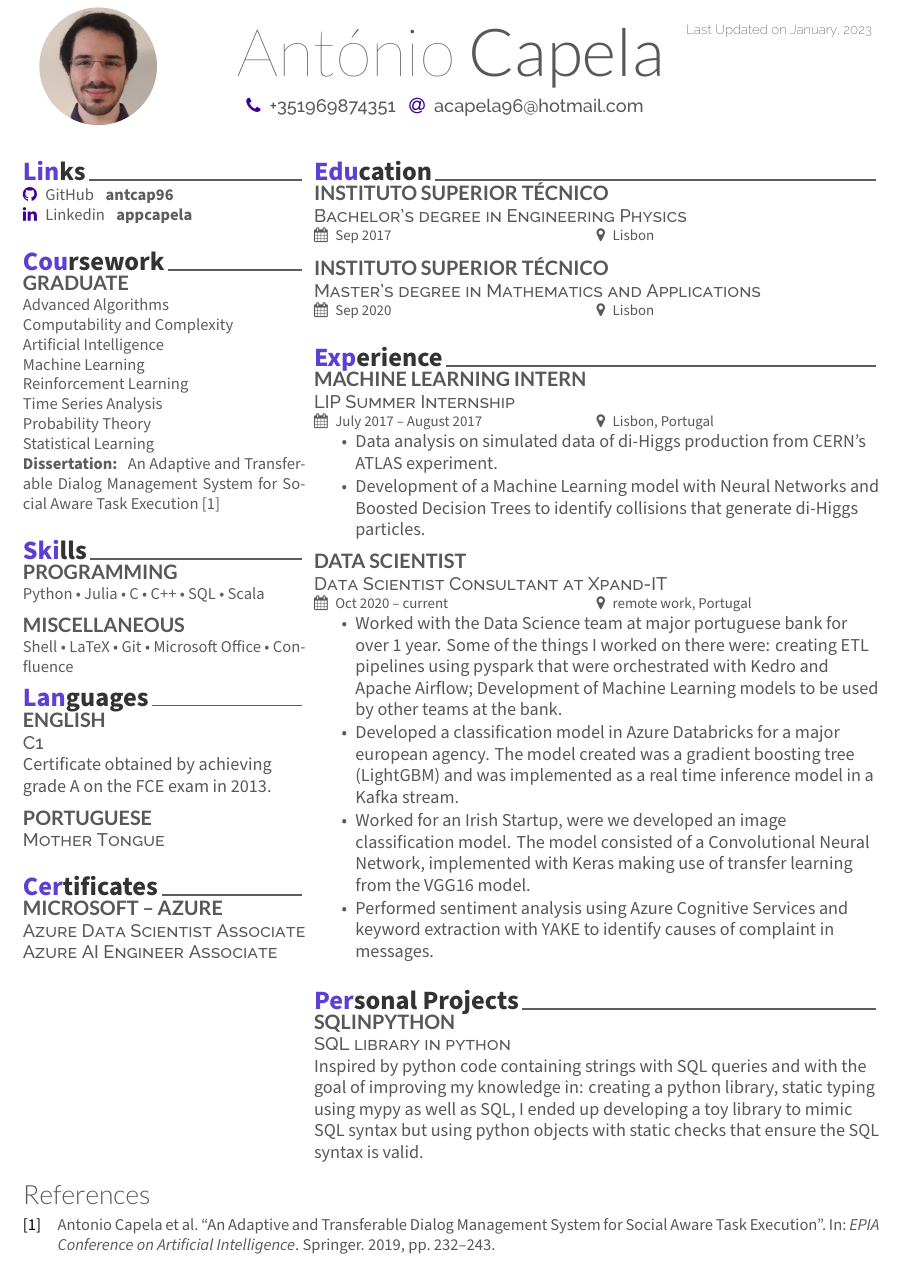
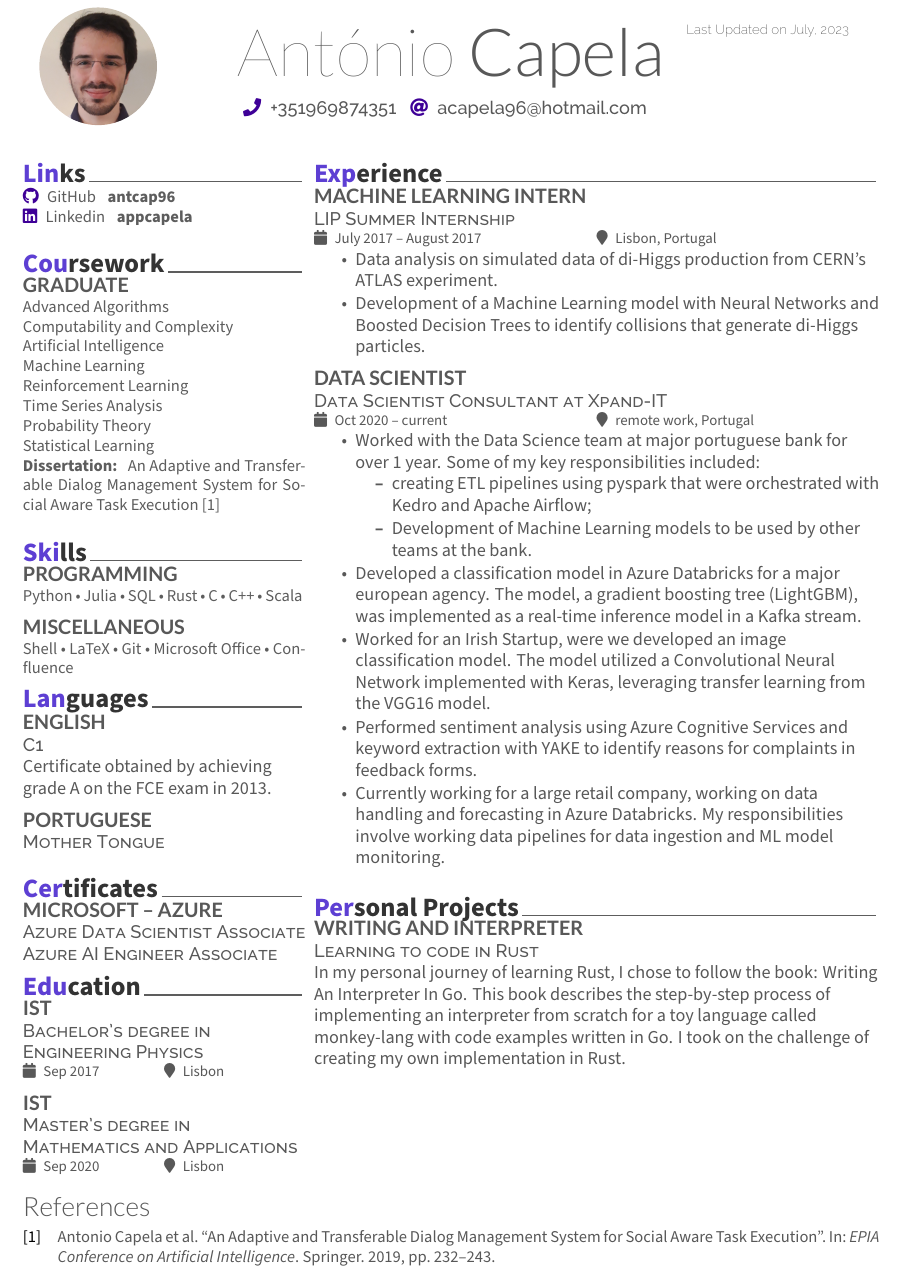
Before and after one commit to antcap96/myCV, a LaTeX CV (cv_en.tex): part of the page, cut so that both start at the same text. The pictures show the PDF file cv_en.pdf that the author committed with the source.

Commit message:
Update cv

```diff
--- a/cv_en.tex
+++ b/cv_en.tex
@@ -121,24 +122,24 @@ Certificate obtained by achieving grade A on the FCE exam in 2013.
 \descript{Azure Data Scientist Associate}
 \descript{Azure AI Engineer Associate}
 
-% Column two
-\end{minipage}
-\hfill
-\begin{minipage}[t]{0.66\textwidth}
-
 % Education
 \cvsection{Education}
 
-\subsection{Instituto Superior Técnico}
+\subsection{IST}
 \descript{Bachelor's degree in Engineering Physics}
 \cvevent{Sep 2017}{Lisbon}
 \vspace{\topsep} % Hacky fix for awkward extra vertical space
 \sectionsep
 
-\subsection{Instituto Superior Técnico}
+\subsection{IST}
 \descript{Master's degree in Mathematics and Applications}
 \cvevent{Sep 2020}{Lisbon}
 \sectionsep
+
+% Column two
+\end{minipage}
+\hfill
+\begin{minipage}[t]{0.66\textwidth}
 
 % Experience
 \cvsection{Experience}
@@ -158,19 +159,26 @@ Certificate obtained by achieving grade A on the FCE exam in 2013.
 \cvevent{Oct 2020 -- current}{remote work, Portugal}
 \vspace{\topsep} % Hacky fix for awkward extra vertical space
 \begin{tightemize}
-    \item Worked with the Data Science team at major portuguese bank for over 1 year. Some of the things I worked on there were: creating ETL pipelines using pyspark that were orchestrated with \href{https://kedro.readthedocs.io/en/stable/index.html}{Kedro} and \href{https://airflow.apache.org}{Apache Airflow}; Development of Machine Learning models to be used by other teams at the bank.
-    \item Developed a classification model in Azure Databricks for a major european agency. The model created was a gradient boosting tree (\href{https://lightgbm.readthedocs.io/en/latest/}{LightGBM}) and was implemented as a real time inference model in a Kafka stream.
-    \item Worked for an Irish Startup, were we developed an image classification model. The model consisted of a Convolutional Neural Network, implemented with \href{https://keras.io/}{Keras} making use of transfer learning from the VGG16 model.
-    \item Performed sentiment analysis using Azure Cognitive Services and keyword extraction with \href{http://yake.inesctec.pt/}{YAKE} to identify causes of complaint in messages.
+    \item Worked with the Data Science team at major portuguese bank for over 1 year. Some of my key responsibilities included:
+    \begin{tightemize}
+        \item  creating ETL pipelines using pyspark that were orchestrated with \href{https://kedro.readthedocs.io/en/stable/index.html}{Kedro} and \href{https://airflow.apache.org}{Apache Airflow};
+        \item Development of Machine Learning models to be used by other teams at the bank.
+    \end{tightemize}
+    \item Developed a classification model in Azure Databricks for a major european agency. The model, a gradient boosting tree (\href{https://lightgbm.readthedocs.io/en/latest/}{LightGBM}), was implemented as a real-time inference model in a Kafka stream.
+    \item Worked for an Irish Startup, were we developed an image classification model. The model utilized a Convolutional Neural Network implemented with \href{https://keras.io/}{Keras}, leveraging transfer learning from the VGG16 model.
+    \item Performed sentiment analysis using Azure Cognitive Services and keyword extraction with \href{http://yake.inesctec.pt/}{YAKE} to identify reasons for complaints in feedback forms.
+    \item Currently working for a large retail company, working on data handling and forecasting in Azure Databricks. My responsibilities involve working data pipelines for data ingestion and ML model monitoring.
 \end{tightemize}
 \sectionsep
 
 % Personal Projects
 \cvsection{Personal Projects}
 
-\runsubsection{\href{https://github.com/antcap96/sqlinpython}{Sqlinpython}} \\
-\descript{SQL library in python}
- Inspired by python code containing strings with SQL queries and with the goal of improving my knowledge in: creating a python library, static typing using mypy as well as SQL, I ended up developing a toy library to mimic SQL syntax but using python objects with static checks that ensure the SQL syntax is valid.
+\runsubsection{\href{https://github.com/antcap96/my-monkey-lang}{Writing and interpreter}} \\
+\descript{Learning to code in Rust}
+
+In my personal journey of learning Rust, I chose to follow the book: \href{https://interpreterbook.com/}{Writing An Interpreter In Go}. This book describes the step-by-step process of implementing an interpreter from scratch for a toy language called monkey-lang with code examples written in Go. I took on the challenge of creating my own implementation in Rust.
+
 \sectionsep
 
 \end{minipage}
```
Also changed, not shown: MagicalCV.cls (+0 -3 lines), cv_en.pdf, cv_en.tex (3 more changed lines), 1 other file.
